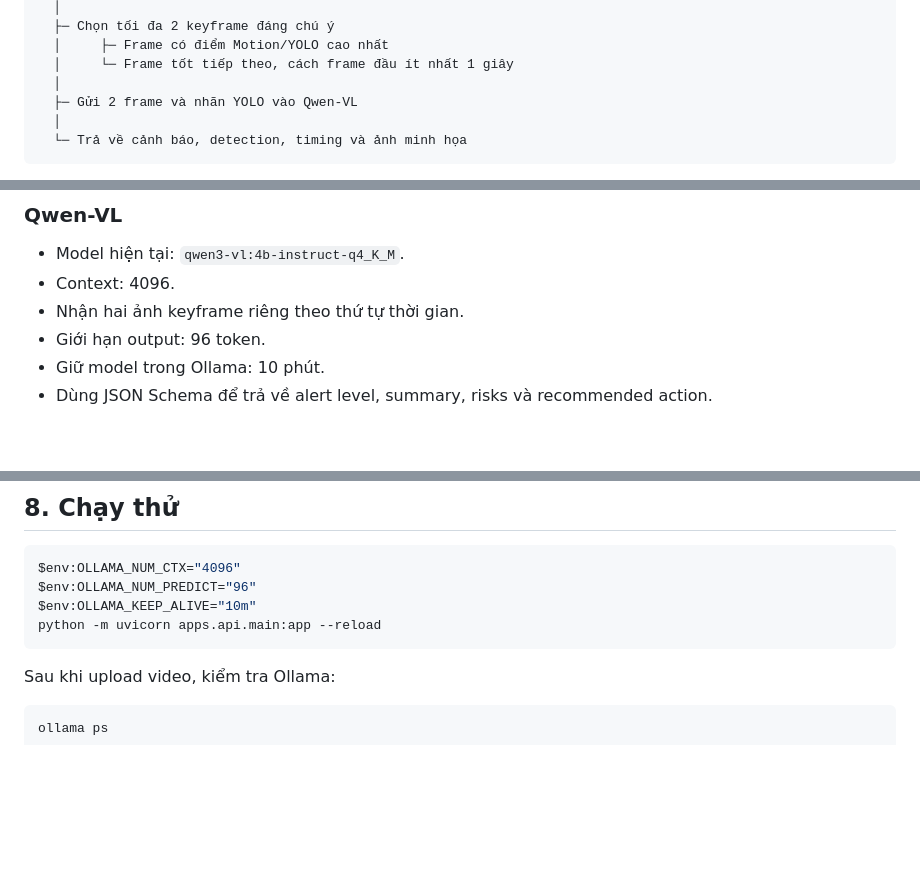
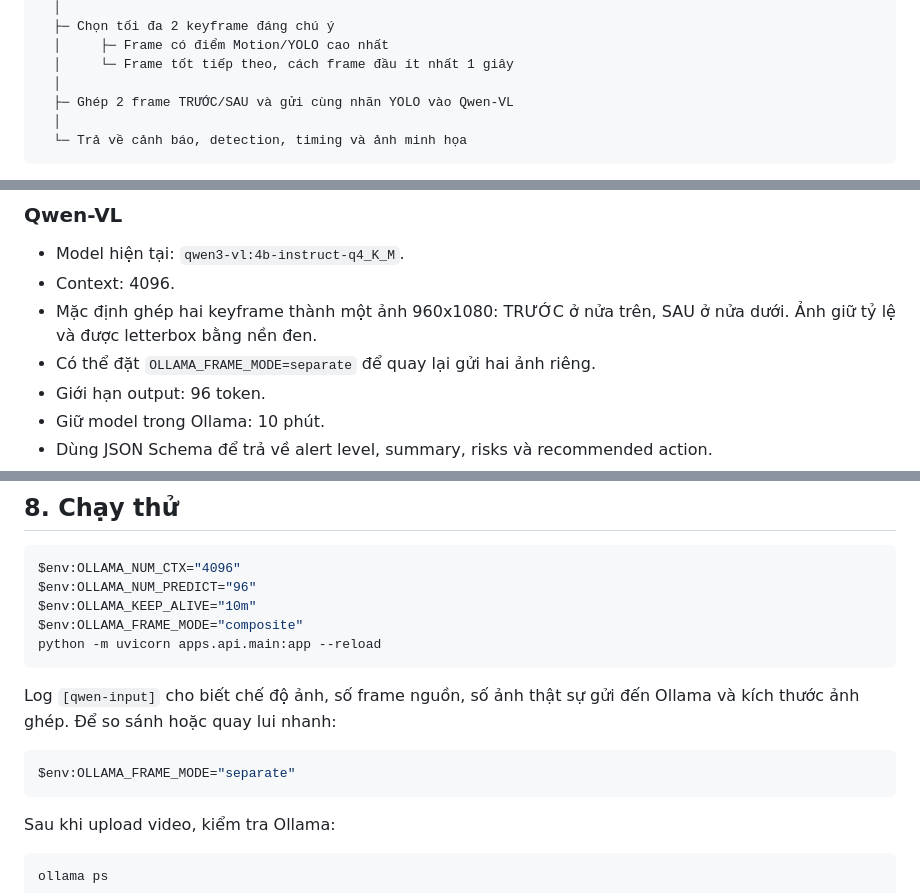
Before and after one commit to sinhgithub90/CameraAI, a Markdown page: docs/camera-ai-pipeline.md, 3 parts joined by grey strips. Rendered like a GitHub page; blank space fills up the shorter version.

````diff
--- a/docs/camera-ai-pipeline.md
+++ b/docs/camera-ai-pipeline.md
@@ -34,7 +34,7 @@ Video
   │     ├─ Frame có điểm Motion/YOLO cao nhất
   │     └─ Frame tốt tiếp theo, cách frame đầu ít nhất 1 giây
   │
-  ├─ Gửi 2 frame và nhãn YOLO vào Qwen-VL
+  ├─ Ghép 2 frame TRƯỚC/SAU và gửi cùng nhãn YOLO vào Qwen-VL
   │
   └─ Trả về cảnh báo, detection, timing và ảnh minh họa
 ```
@@ -88,7 +88,9 @@ cùng một cảnh báo.
 
 - Model hiện tại: `qwen3-vl:4b-instruct-q4_K_M`.
 - Context: 4096.
-- Nhận hai ảnh keyframe riêng theo thứ tự thời gian.
+- Mặc định ghép hai keyframe thành một ảnh 960x1080: TRƯỚC ở nửa trên,
+  SAU ở nửa dưới. Ảnh giữ tỷ lệ và được letterbox bằng nền đen.
+- Có thể đặt `OLLAMA_FRAME_MODE=separate` để quay lại gửi hai ảnh riêng.
 - Giới hạn output: 96 token.
 - Giữ model trong Ollama: 10 phút.
 - Dùng JSON Schema để trả về alert level, summary, risks và recommended action.
@@ -153,7 +156,15 @@ các timer luôn khớp với `total_ms`.
 $env:OLLAMA_NUM_CTX="4096"
 $env:OLLAMA_NUM_PREDICT="96"
 $env:OLLAMA_KEEP_ALIVE="10m"
+$env:OLLAMA_FRAME_MODE="composite"
 python -m uvicorn apps.api.main:app --reload
+```
+
+Log `[qwen-input]` cho biết chế độ ảnh, số frame nguồn, số ảnh thật sự gửi
+đến Ollama và kích thước ảnh ghép. Để so sánh hoặc quay lui nhanh:
+
+```powershell
+$env:OLLAMA_FRAME_MODE="separate"
 ```
 
 Sau khi upload video, kiểm tra Ollama:
````
Also changed, not shown: other parts of docs/camera-ai-pipeline.md (+1 -0 lines), README.md (+9 -5 lines).
